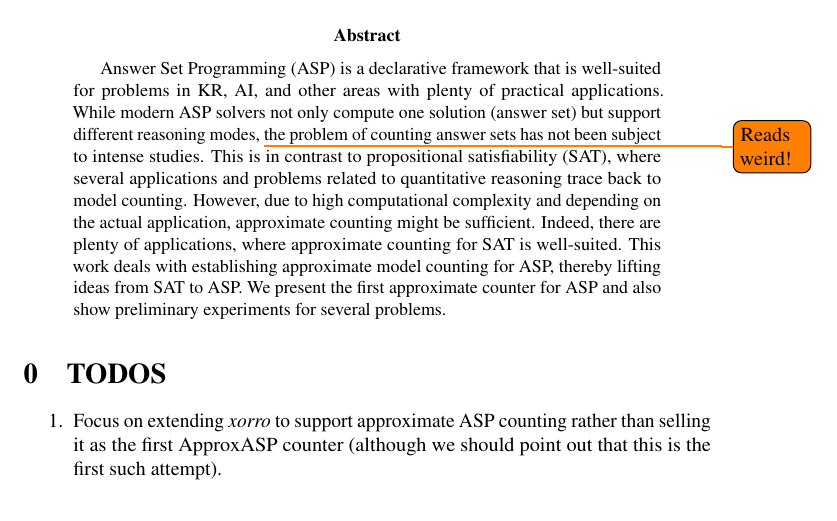
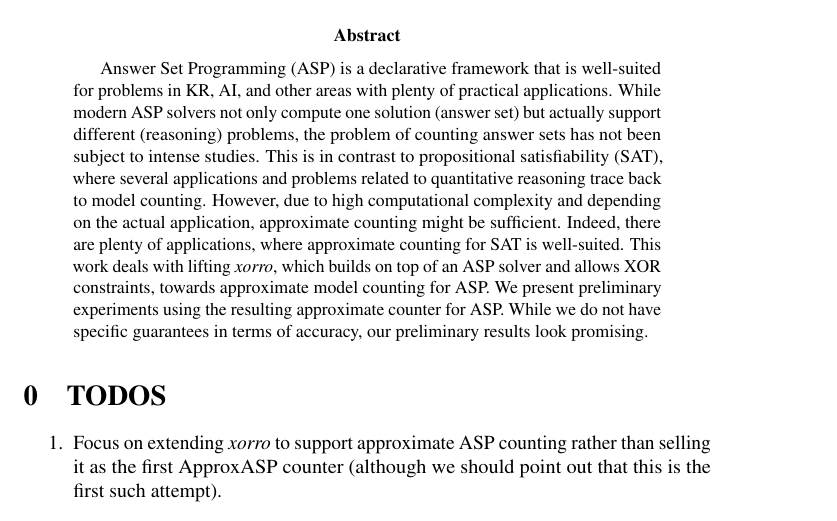
Before and after one commit to flavioeverardo/xampler, a LaTeX paper (paper/NMR-2020/NMR_Workshop_2020.tex): part of page 1 of 13, cut so that both start at the same text. Compiled offline with pdfLaTeX; a LaTeX package or settings file that is missing is left out; a missing bibliography style is replaced by a similar one.

Commit message:
toned down a bit

```diff
--- a/paper/NMR-2020/NMR_Workshop_2020.tex
+++ b/paper/NMR-2020/NMR_Workshop_2020.tex
@@ -248,8 +248,9 @@ ankit.shukla@jku.at
 %Answer Set Programming (ASP) is a declarative framework that is well-suited for problems in KR, AI and other areas as well as plenty of practical applications.
 %While modern ASP solvers not only compute one solution (answer set), but actually support different reasoning modes, the problem of counting answer sets has not been subject to intense studies yet.
 Answer Set Programming (ASP) is a declarative framework that is well-suited for problems in KR, AI, and other areas with plenty of practical applications.
-While modern ASP solvers not only compute one solution (answer set) but support different reasoning modes, \todo{Reads weird!} the problem of counting answer sets has not been subject to intense studies.
-This is in contrast to propositional satisfiability (SAT), where several applications and problems related to quantitative reasoning trace back to model counting. However, due to high computational complexity and depending on the actual application, approximate counting might be sufficient. Indeed, there are plenty of applications, where approximate counting for SAT is well-suited. This work deals with establishing approximate model counting for ASP, thereby lifting ideas from SAT to ASP. We present the first approximate counter for ASP and also show preliminary experiments for several problems.
+While modern ASP solvers not only compute one solution (answer set) but actually support different (reasoning) problems, the problem of counting answer sets has not been subject to intense studies.
+This is in contrast to propositional satisfiability (SAT), where several applications and problems related to quantitative reasoning trace back to model counting. However, due to high computational complexity and depending on the actual application, approximate counting might be sufficient. Indeed, there are plenty of applications, where approximate counting for SAT is well-suited. This work deals with lifting \xorro{}, which builds on top of an ASP solver and allows XOR constraints, towards approximate model counting for ASP. We present preliminary experiments using the resulting approximate counter for ASP. % and also show preliminary experiments for several problems.
+While we do not have specific guarantees in terms of accuracy, our preliminary results look promising.
 \end{abstract}
 
 \setcounter{section}{-1}
```
Also changed, not shown: paper/NMR-2020/NMR_Workshop_2020.tex (2 more changed lines).
